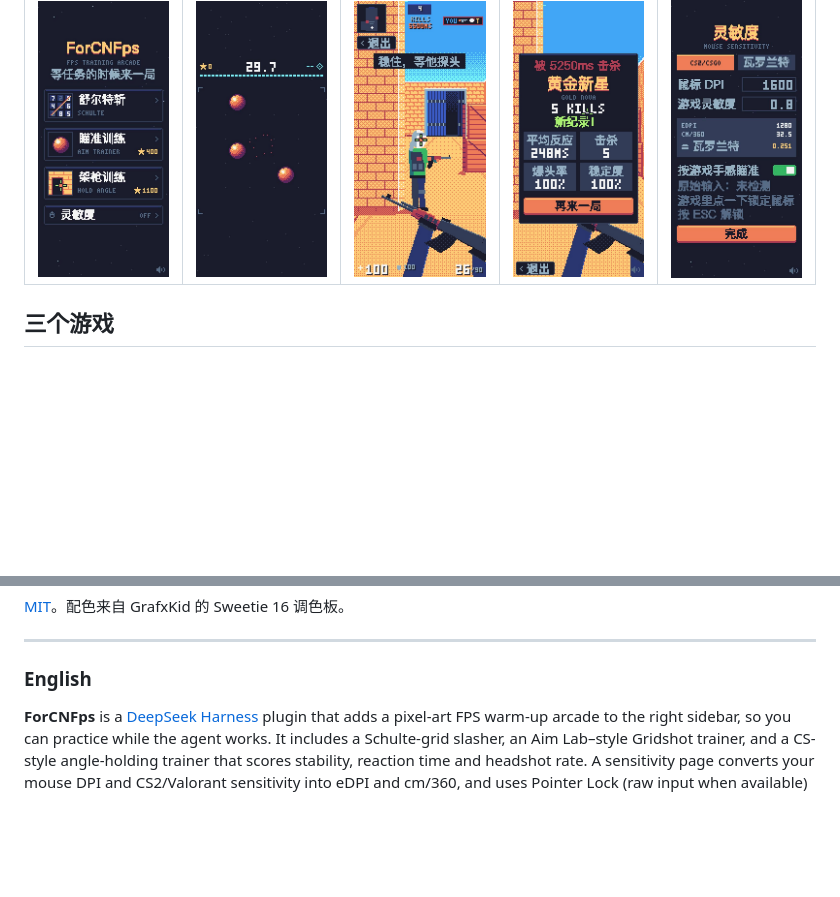
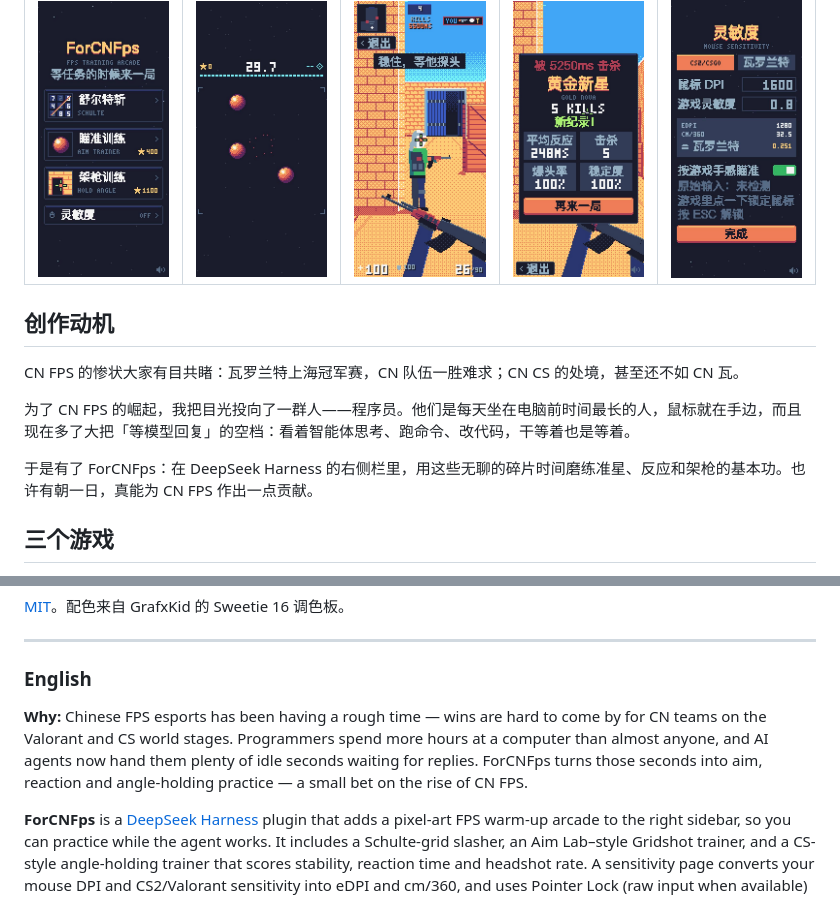
Before and after one commit to mixx993/dsh-forcnfps, a Markdown page: README.md, 2 parts joined by grey strips. Drawn GitHub-style; blank space fills up the shorter version.

Commit message:
README：加上创作动机
Co-Authored-By: Claude Opus 5.5 <noreply@anthropic.com>

```diff
--- a/README.md
+++ b/README.md
@@ -7,6 +7,14 @@
 | 选单 | 瞄准训练 | 架枪训练 | 结算 | 灵敏度 |
 |:-:|:-:|:-:|:-:|:-:|
 | ![选单](docs/hub.jpg) | ![瞄准训练](docs/aim.jpg) | ![架枪训练](docs/hold.jpg) | ![架枪结算](docs/hold-result.jpg) | ![灵敏度设置](docs/sensitivity.jpg) |
+
+## 创作动机
+
+CN FPS 的惨状大家有目共睹：瓦罗兰特上海冠军赛，CN 队伍一胜难求；CN CS 的处境，甚至还不如 CN 瓦。
+
+为了 CN FPS 的崛起，我把目光投向了一群人——程序员。他们是每天坐在电脑前时间最长的人，鼠标就在手边，而且现在多了大把「等模型回复」的空档：看着智能体思考、跑命令、改代码，干等着也是等着。
+
+于是有了 ForCNFps：在 DeepSeek Harness 的右侧栏里，用这些无聊的碎片时间磨练准星、反应和架枪的基本功。也许有朝一日，真能为 CN FPS 作出一点贡献。
 
 ## 三个游戏
 
@@ -96,6 +104,8 @@ client.js           打包产物，已提交，方便直接从 GitHub 安装
 
 ### English
 
+**Why:** Chinese FPS esports has been having a rough time — wins are hard to come by for CN teams on the Valorant and CS world stages. Programmers spend more hours at a computer than almost anyone, and AI agents now hand them plenty of idle seconds waiting for replies. ForCNFps turns those seconds into aim, reaction and angle-holding practice — a small bet on the rise of CN FPS.
+
 **ForCNFps** is a [DeepSeek Harness](https://github.com/deepseek-ai/deepseek-harness) plugin that adds a pixel-art FPS warm-up arcade to the right sidebar, so you can practice while the agent works. It includes a Schulte-grid slasher, an Aim Lab–style Gridshot trainer, and a CS-style angle-holding trainer that scores stability, reaction time and headshot rate. A sensitivity page converts your mouse DPI and CS2/Valorant sensitivity into eDPI and cm/360, and uses Pointer Lock (raw input when available) so crosshair movement matches your in-game feel.
 
 Install: `npx @deepseek-ai/dsh plugin --profile web add github:mixx993/dsh-forcnfps`, restart `dsh web`, then open the right sidebar and pick "ForCNFps". MIT licensed.
```
